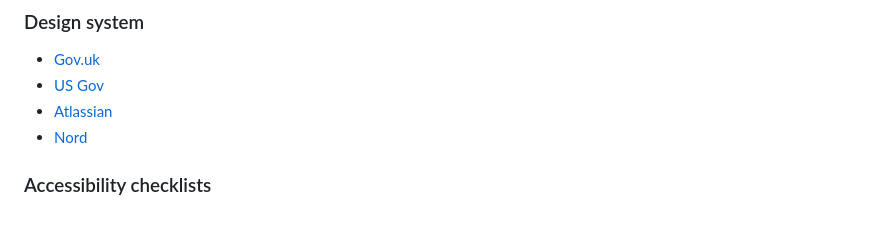
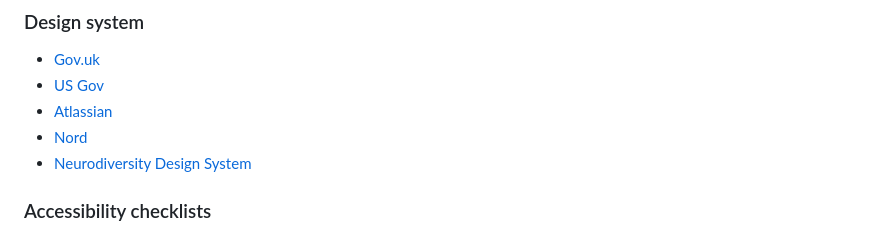
Before and after one commit to webtesting-tools/docs, a Markdown page: src/index.md, the part around the change. Drawn GitHub-style.

Commit message:
neurodiversity

```diff
--- a/src/index.md
+++ b/src/index.md
@@ -84,6 +84,7 @@ description: List of web testing tools
 - [US Gov](https://designsystem.digital.gov/)
 - [Atlassian](https://atlassian.design/)
 - [Nord](https://nordhealth.design/)
+- [Neurodiversity Design System](https://www.neurodiversity.design/)
 
 ### Accessibility checklists
 - [Deque](https://dequeuniversity.com/checklists/)
```
